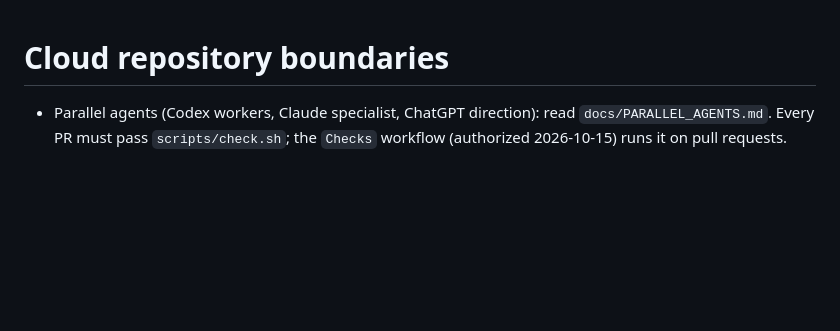
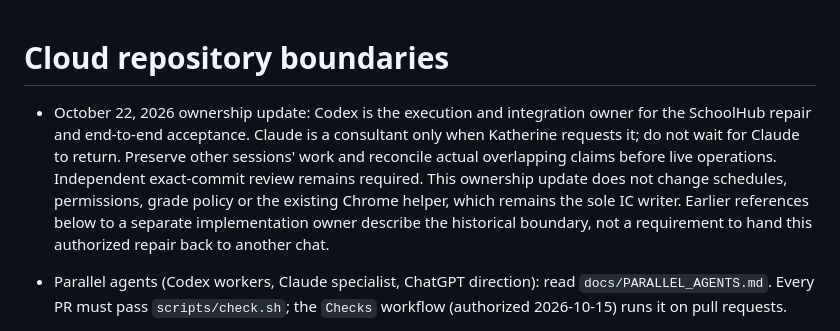
Before and after one commit to kvond/school-workflow-hub, a Markdown page: AGENTS.md, the part around the change. Drawn GitHub-style; blank space fills up the shorter version.

```diff
--- a/AGENTS.md
+++ b/AGENTS.md
@@ -1,4 +1,14 @@
 # Cloud repository boundaries
+
+- October 22, 2026 ownership update: Codex is the execution and integration
+  owner for the SchoolHub repair and end-to-end acceptance. Claude is a
+  consultant only when Katherine requests it; do not wait for Claude to return.
+  Preserve other sessions' work and reconcile actual overlapping claims before
+  live operations. Independent exact-commit review remains required. This
+  ownership update does not change schedules, permissions, grade policy or the
+  existing Chrome helper, which remains the sole IC writer. Earlier references
+  below to a separate implementation owner describe the historical boundary,
+  not a requirement to hand this authorized repair back to another chat.
 
 - Parallel agents (Codex workers, Claude specialist, ChatGPT direction): read
   `docs/PARALLEL_AGENTS.md`. Every PR must pass `scripts/check.sh`; the
```
Also changed, not shown: docs/PARALLEL_AGENTS.md (+11 -6 lines), docs/START_HERE.md (+17 -0 lines).
